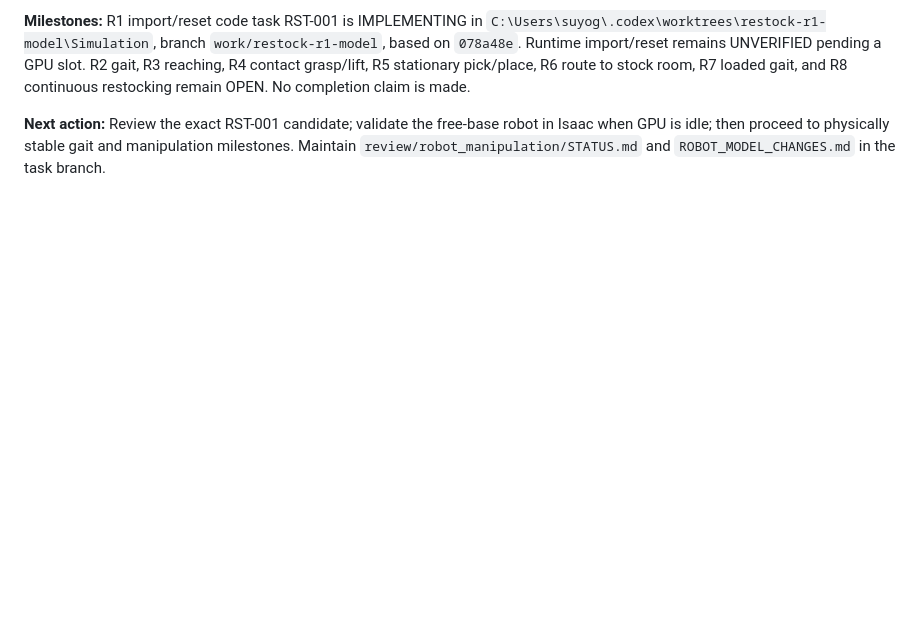
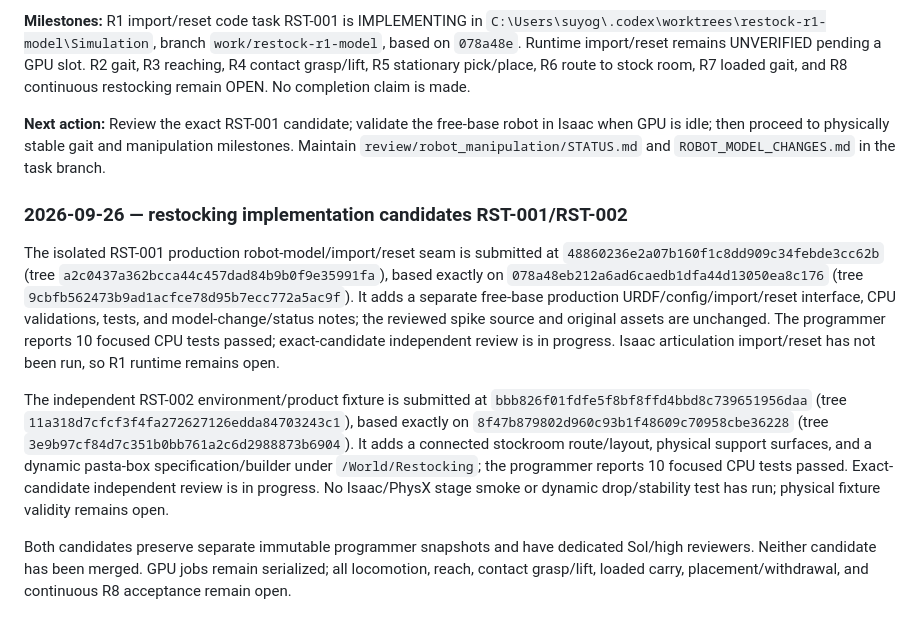
Before and after one commit to Fallwindows/Simulation, a Markdown page: IMPLEMENTATION_JOURNAL.md, the part around the change. Rendered like a GitHub page; blank space fills up the shorter version.

Commit message:
docs: record restocking implementation candidates

```diff
--- a/IMPLEMENTATION_JOURNAL.md
+++ b/IMPLEMENTATION_JOURNAL.md
@@ -482,3 +482,11 @@ The clip is preview-only and `delivery_eligible:false`; it is not the seven fina
 **Milestones:** R1 import/reset code task RST-001 is IMPLEMENTING in `C:\Users\suyog\.codex\worktrees\restock-r1-model\Simulation`, branch `work/restock-r1-model`, based on `078a48e`. Runtime import/reset remains UNVERIFIED pending a GPU slot. R2 gait, R3 reaching, R4 contact grasp/lift, R5 stationary pick/place, R6 route to stock room, R7 loaded gait, and R8 continuous restocking remain OPEN. No completion claim is made.
 
 **Next action:** Review the exact RST-001 candidate; validate the free-base robot in Isaac when GPU is idle; then proceed to physically stable gait and manipulation milestones. Maintain `review/robot_manipulation/STATUS.md` and `ROBOT_MODEL_CHANGES.md` in the task branch.
+
+### 2026-09-26 — restocking implementation candidates RST-001/RST-002
+
+The isolated RST-001 production robot-model/import/reset seam is submitted at `48860236e2a07b160f1c8dd909c34febde3cc62b` (tree `a2c0437a362bcca44c457dad84b9b0f9e35991fa`), based exactly on `078a48eb212a6ad6caedb1dfa44d13050ea8c176` (tree `9cbfb562473b9ad1acfce78d95b7ecc772a5ac9f`). It adds a separate free-base production URDF/config/import/reset interface, CPU validations, tests, and model-change/status notes; the reviewed spike source and original assets are unchanged. The programmer reports 10 focused CPU tests passed; exact-candidate independent review is in progress. Isaac articulation import/reset has not been run, so R1 runtime remains open.
+
+The independent RST-002 environment/product fixture is submitted at `bbb826f01fdfe5f8bf8ffd4bbd8c739651956daa` (tree `11a318d7cfcf3f4fa272627126edda84703243c1`), based exactly on `8f47b879802d960c93b1f48609c70958cbe36228` (tree `3e9b97cf84d7c351b0bb761a2c6d2988873b6904`). It adds a connected stockroom route/layout, physical support surfaces, and a dynamic pasta-box specification/builder under `/World/Restocking`; the programmer reports 10 focused CPU tests passed. Exact-candidate independent review is in progress. No Isaac/PhysX stage smoke or dynamic drop/stability test has run; physical fixture validity remains open.
+
+Both candidates preserve separate immutable programmer snapshots and have dedicated Sol/high reviewers. Neither candidate has been merged. GPU jobs remain serialized; all locomotion, reach, contact grasp/lift, loaded carry, placement/withdrawal, and continuous R8 acceptance remain open.
```
